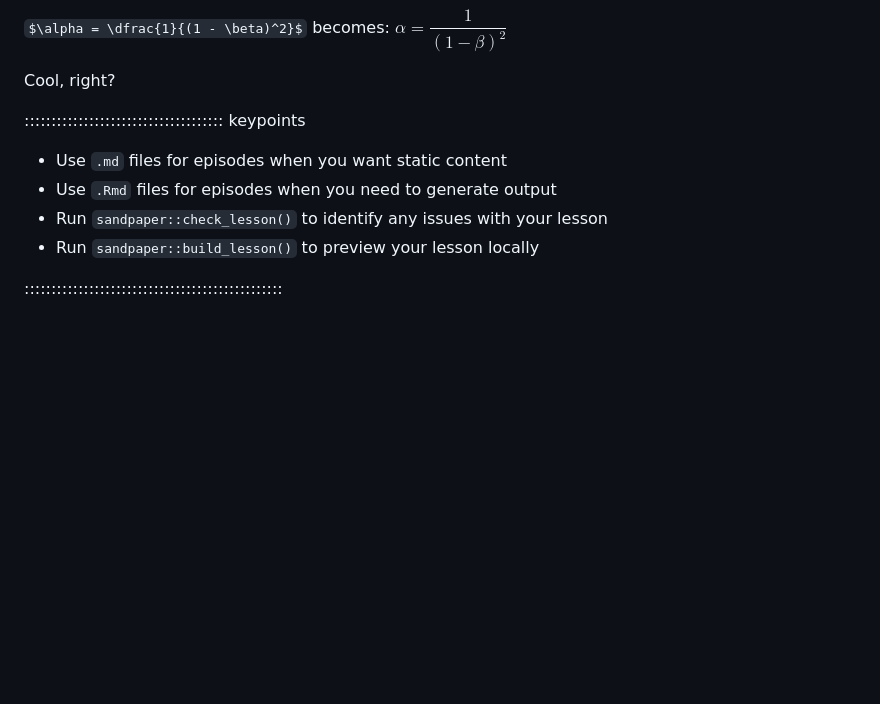
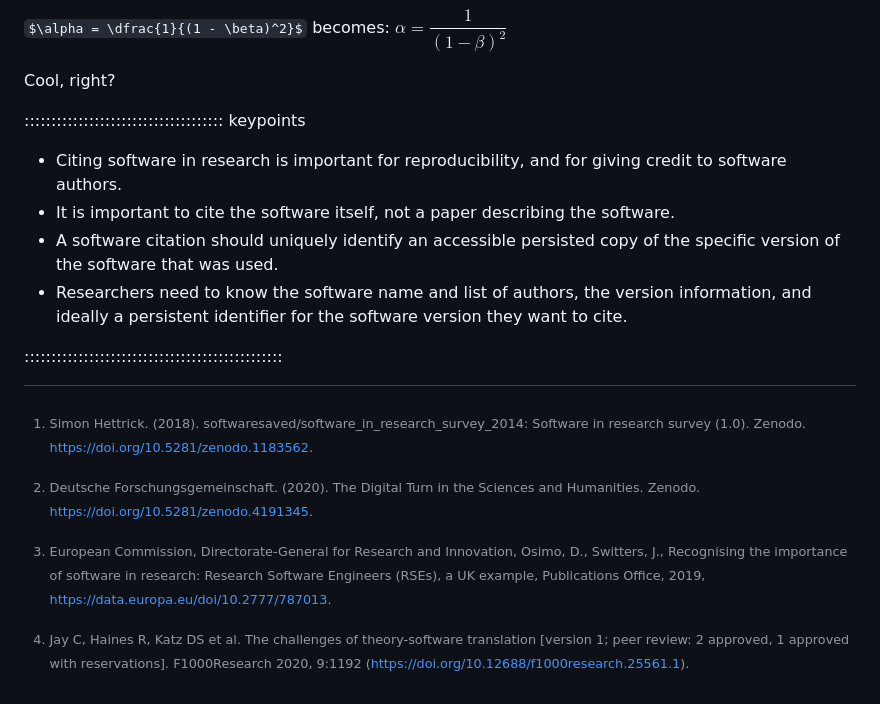
Before and after one commit to sdruskat/software-citation-lesson, a Markdown page: episodes/introduction.md, the part around one of its changes. GitHub-like rendering; blank space fills up the shorter version.

```diff
--- a/episodes/introduction.md
+++ b/episodes/introduction.md
@@ -92,11 +104,15 @@ Cool, right?
 
 ::::::::::::::::::::::::::::::::::::: keypoints
 
-- Use `.md` files for episodes when you want static content
-- Use `.Rmd` files for episodes when you need to generate output
-- Run `sandpaper::check_lesson()` to identify any issues with your lesson
-- Run `sandpaper::build_lesson()` to preview your lesson locally
+- Citing software in research is important for reproducibility, and for giving credit to software authors.
+- It is important to cite the software itself, not a paper describing the software.
+- A software citation should uniquely identify an accessible persisted copy of the specific version of the software that was used.
+- Researchers need to know the software name and list of authors, the version information, and ideally a persistent identifier for the software version they want to cite.
 
 ::::::::::::::::::::::::::::::::::::::::::::::::
 
 [r-markdown]: https://rmarkdown.rstudio.com/
+[^1]: Simon Hettrick. (2018). softwaresaved/software_in_research_survey_2014: Software in research survey (1.0). Zenodo. https://doi.org/10.5281/zenodo.1183562.
+[^2]: European Commission, Directorate-General for Research and Innovation, Osimo, D., Switters, J., Recognising the importance of software in research: Research Software Engineers (RSEs), a UK example, Publications Office, 2019, https://data.europa.eu/doi/10.2777/787013.
+[^3]: Deutsche Forschungsgemeinschaft. (2020). The Digital Turn in the Sciences and Humanities. Zenodo. https://doi.org/10.5281/zenodo.4191345.
+[^4]: Jay C, Haines R, Katz DS et al. The challenges of theory-software translation [version 1; peer review: 2 approved, 1 approved with reservations]. F1000Research 2020, 9:1192 (https://doi.org/10.12688/f1000research.25561.1).
```
Also changed, not shown: other parts of episodes/introduction.md (+45 -33 lines).
